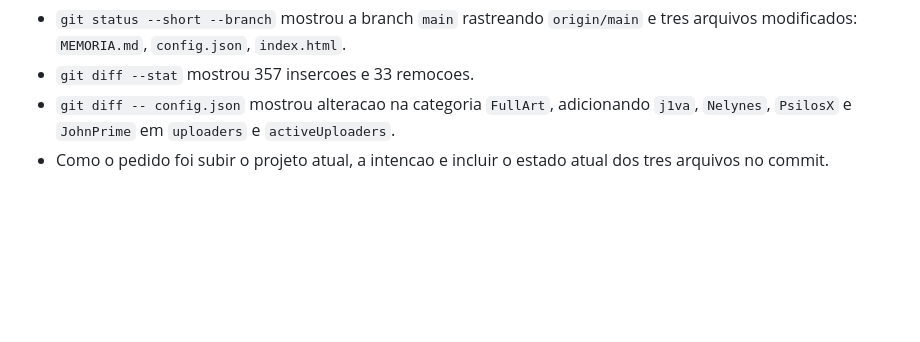
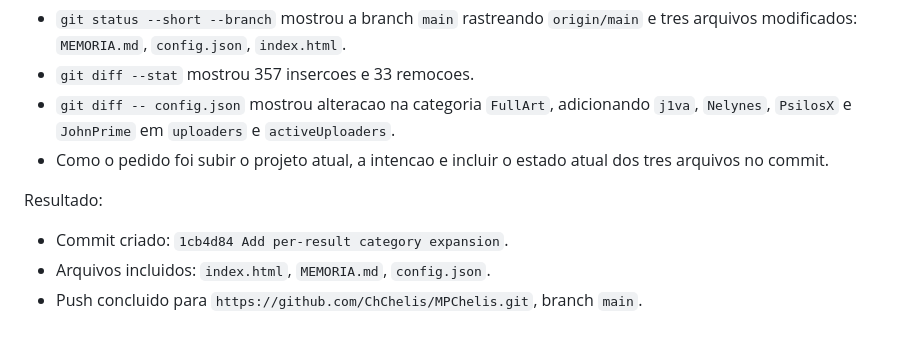
Before and after one commit to ChChelis/MPChelis, a Markdown page: MEMORIA.md, the part around the change. Drawn GitHub-style; blank space fills up the shorter version.

Commit message:
Record GitHub push

```diff
--- a/MEMORIA.md
+++ b/MEMORIA.md
@@ -569,3 +569,9 @@ Checagem antes do commit:
 - `git diff --stat` mostrou 357 insercoes e 33 remocoes.
 - `git diff -- config.json` mostrou alteracao na categoria `FullArt`, adicionando `j1va`, `Nelynes`, `PsilosX` e `JohnPrime` em `uploaders` e `activeUploaders`.
 - Como o pedido foi subir o projeto atual, a intencao e incluir o estado atual dos tres arquivos no commit.
+
+Resultado:
+
+- Commit criado: `1cb4d84 Add per-result category expansion`.
+- Arquivos incluidos: `index.html`, `MEMORIA.md`, `config.json`.
+- Push concluido para `https://github.com/ChChelis/MPChelis.git`, branch `main`.
```
